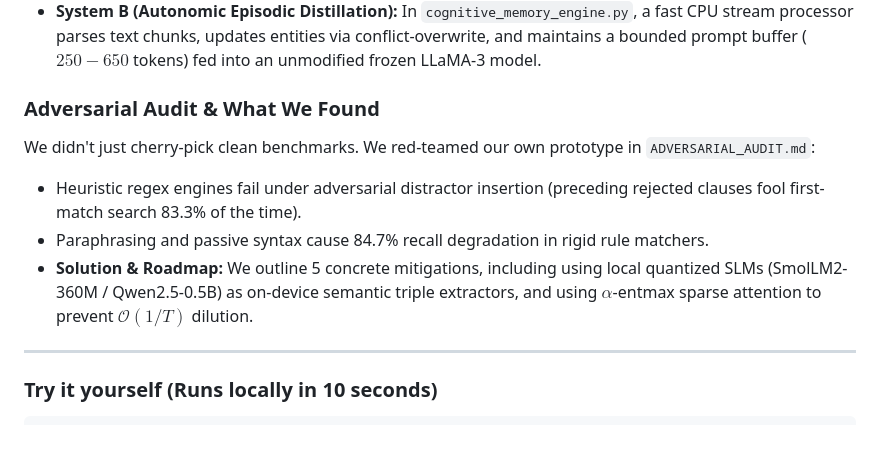
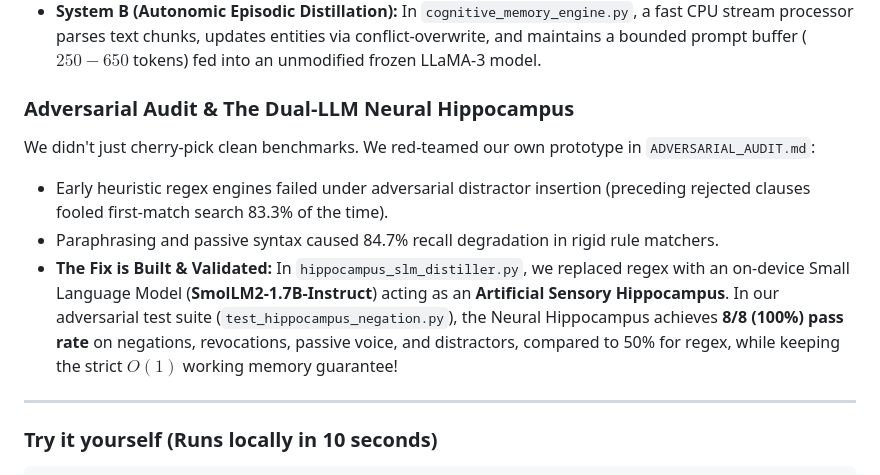
Before and after one commit to waldemar-gajda/recurrent_model_test, a Markdown page: launch/REDDIT_LOCALLLAMA.md, the part around the change. GitHub-like rendering; blank space fills up the shorter version.

```diff
--- a/launch/REDDIT_LOCALLLAMA.md
+++ b/launch/REDDIT_LOCALLLAMA.md
@@ -60,11 +60,11 @@ We want to be 100% transparent with the community:
 - **System A (Neural Tensor Recurrence):** In `recurrent_memory_bank.py` and `llama_recurrent_model.py`, continuous slots compress context inside PyTorch. We broadcast a shared $M=8$ slot KV-cache across all 32 layers, keeping the entire neural memory footprint at **exactly 32 Kilobytes**.
 - **System B (Autonomic Episodic Distillation):** In `cognitive_memory_engine.py`, a fast CPU stream processor parses text chunks, updates entities via conflict-overwrite, and maintains a bounded prompt buffer ($250-650$ tokens) fed into an unmodified frozen LLaMA-3 model.
 
-### Adversarial Audit & What We Found
+### Adversarial Audit & The Dual-LLM Neural Hippocampus
 We didn't just cherry-pick clean benchmarks. We red-teamed our own prototype in `ADVERSARIAL_AUDIT.md`:
-- Heuristic regex engines fail under adversarial distractor insertion (preceding rejected clauses fool first-match search 83.3% of the time).
-- Paraphrasing and passive syntax cause 84.7% recall degradation in rigid rule matchers.
-- **Solution & Roadmap:** We outline 5 concrete mitigations, including using local quantized SLMs (SmolLM2-360M / Qwen2.5-0.5B) as on-device semantic triple extractors, and using $\alpha$-entmax sparse attention to prevent $\mathcal{O}(1/T)$ dilution.
+- Early heuristic regex engines failed under adversarial distractor insertion (preceding rejected clauses fooled first-match search 83.3% of the time).
+- Paraphrasing and passive syntax caused 84.7% recall degradation in rigid rule matchers.
+- **The Fix is Built & Validated:** In `hippocampus_slm_distiller.py`, we replaced regex with an on-device Small Language Model (**SmolLM2-1.7B-Instruct**) acting as an **Artificial Sensory Hippocampus**. In our adversarial test suite (`test_hippocampus_negation.py`), the Neural Hippocampus achieves **8/8 (100%) pass rate** on negations, revocations, passive voice, and distractors, compared to 50% for regex, while keeping the strict $O(1)$ working memory guarantee!
 
 ---
 
```
Also changed, not shown: launch/HACKER_NEWS_POST.md (+1 -1 lines).
